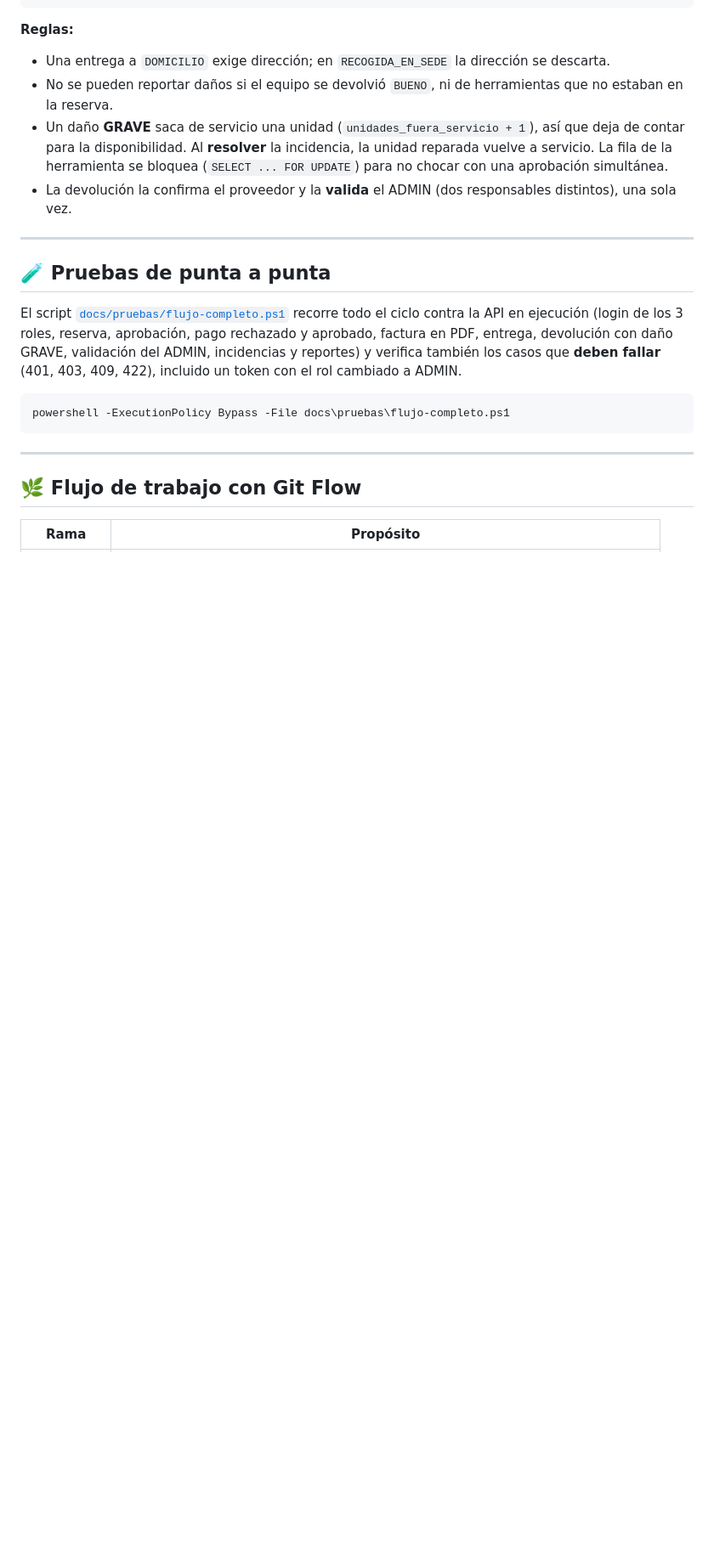
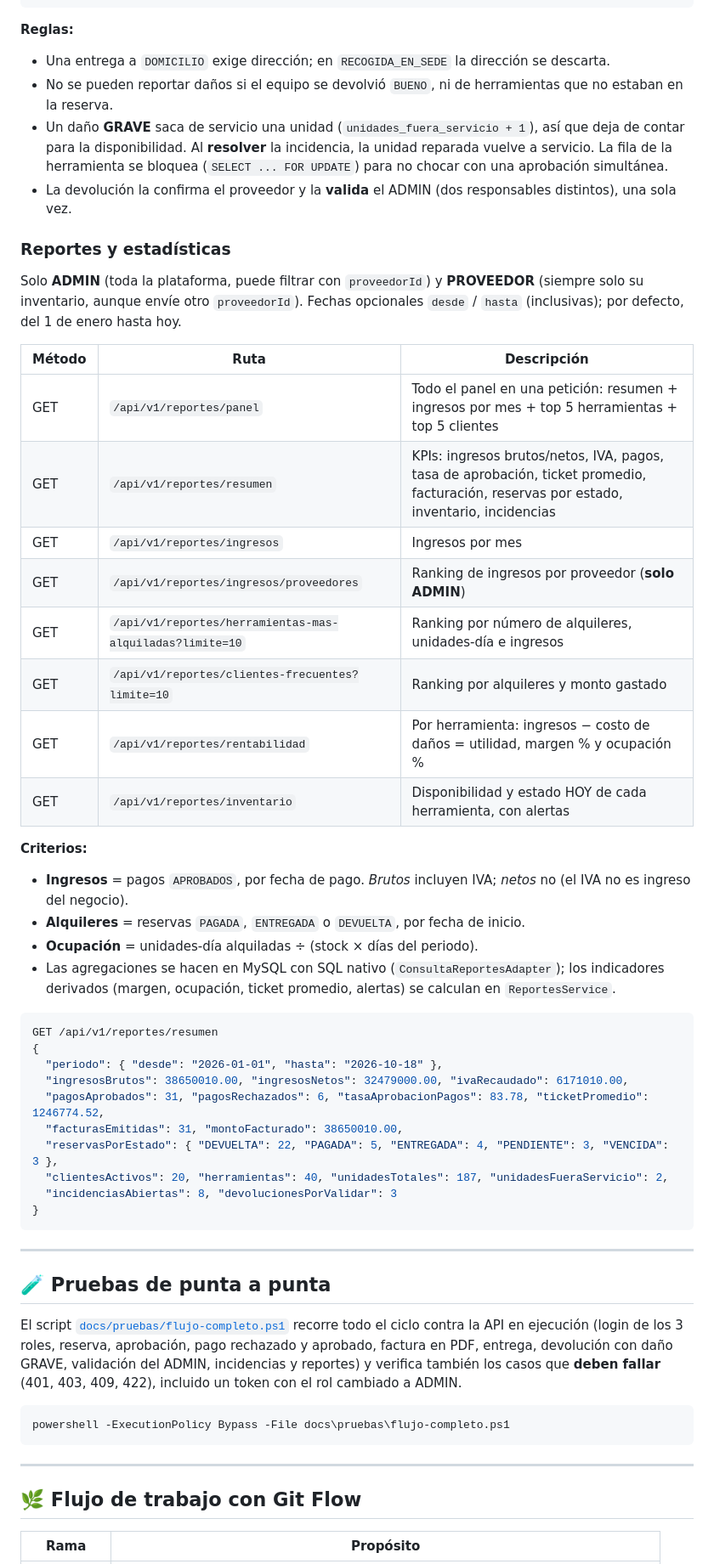
Before and after one commit to sebastianace/Proyecto_RentaHerramientas_AcelasSebastian, a Markdown page: README.md, the part around one of its changes. Shown at 85% size. Rendered like a GitHub page; blank space fills up the shorter version.

Commit message:
docs: documentar los reportes, sus criterios y las preguntas de examen de la fase 7

````diff
--- a/README.md
+++ b/README.md
@@ -613,6 +613,42 @@ POST /api/v1/reservas/36/devolucion
   bloquea (`SELECT ... FOR UPDATE`) para no chocar con una aprobación simultánea.
 - La devolución la confirma el proveedor y la **valida** el ADMIN (dos responsables distintos), una sola vez.
 
+### Reportes y estadísticas
+
+Solo **ADMIN** (toda la plataforma, puede filtrar con `proveedorId`) y **PROVEEDOR** (siempre solo su inventario,
+aunque envíe otro `proveedorId`). Fechas opcionales `desde` / `hasta` (inclusivas); por defecto, del 1 de enero hasta hoy.
+
+| Método | Ruta | Descripción |
+|---|---|---|
+| GET | `/api/v1/reportes/panel` | Todo el panel en una petición: resumen + ingresos por mes + top 5 herramientas + top 5 clientes |
+| GET | `/api/v1/reportes/resumen` | KPIs: ingresos brutos/netos, IVA, pagos, tasa de aprobación, ticket promedio, facturación, reservas por estado, inventario, incidencias |
+| GET | `/api/v1/reportes/ingresos` | Ingresos por mes |
+| GET | `/api/v1/reportes/ingresos/proveedores` | Ranking de ingresos por proveedor (**solo ADMIN**) |
+| GET | `/api/v1/reportes/herramientas-mas-alquiladas?limite=10` | Ranking por número de alquileres, unidades-día e ingresos |
+| GET | `/api/v1/reportes/clientes-frecuentes?limite=10` | Ranking por alquileres y monto gastado |
+| GET | `/api/v1/reportes/rentabilidad` | Por herramienta: ingresos − costo de daños = utilidad, margen % y ocupación % |
+| GET | `/api/v1/reportes/inventario` | Disponibilidad y estado HOY de cada herramienta, con alertas |
+
+**Criterios:**
+- **Ingresos** = pagos `APROBADOS`, por fecha de pago. *Brutos* incluyen IVA; *netos* no (el IVA no es ingreso del negocio).
+- **Alquileres** = reservas `PAGADA`, `ENTREGADA` o `DEVUELTA`, por fecha de inicio.
+- **Ocupación** = unidades-día alquiladas ÷ (stock × días del periodo).
+- Las agregaciones se hacen en MySQL con SQL nativo (`ConsultaReportesAdapter`); los indicadores derivados (margen,
+  ocupación, ticket promedio, alertas) se calculan en `ReportesService`.
+
+```json
+GET /api/v1/reportes/resumen
+{
+  "periodo": { "desde": "2026-01-01", "hasta": "2026-10-18" },
+  "ingresosBrutos": 38650010.00, "ingresosNetos": 32479000.00, "ivaRecaudado": 6171010.00,
+  "pagosAprobados": 31, "pagosRechazados": 6, "tasaAprobacionPagos": 83.78, "ticketPromedio": 1246774.52,
+  "facturasEmitidas": 31, "montoFacturado": 38650010.00,
+  "reservasPorEstado": { "DEVUELTA": 22, "PAGADA": 5, "ENTREGADA": 4, "PENDIENTE": 3, "VENCIDA": 3 },
+  "clientesActivos": 20, "herramientas": 40, "unidadesTotales": 187, "unidadesFueraServicio": 2,
+  "incidenciasAbiertas": 8, "devolucionesPorValidar": 3
+}
+```
+
 ---
 
 ## 🧪 Pruebas de punta a punta
````
Also changed, not shown: other parts of README.md (+1 -1 lines), docs/guia-examen.md (+30 -0 lines).
